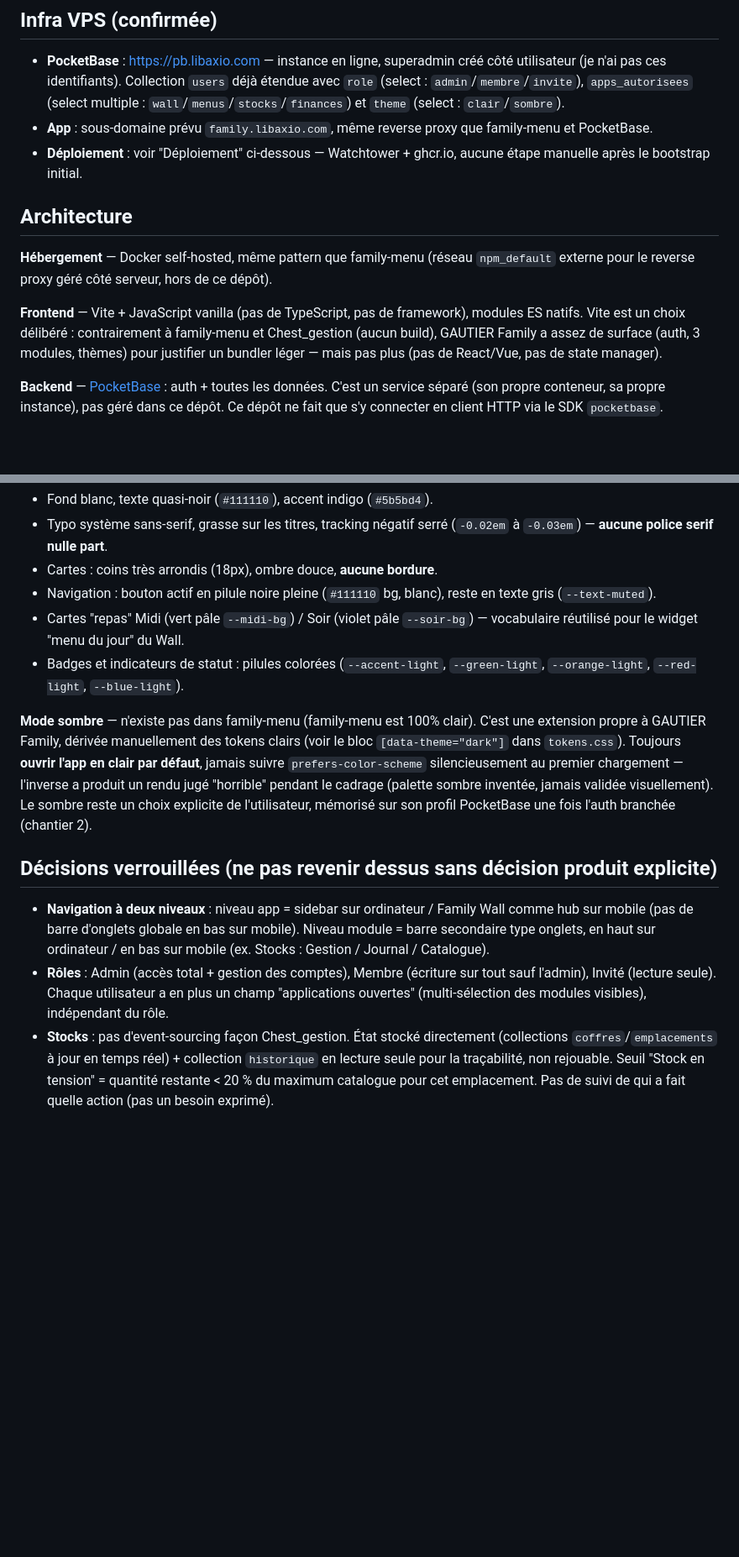
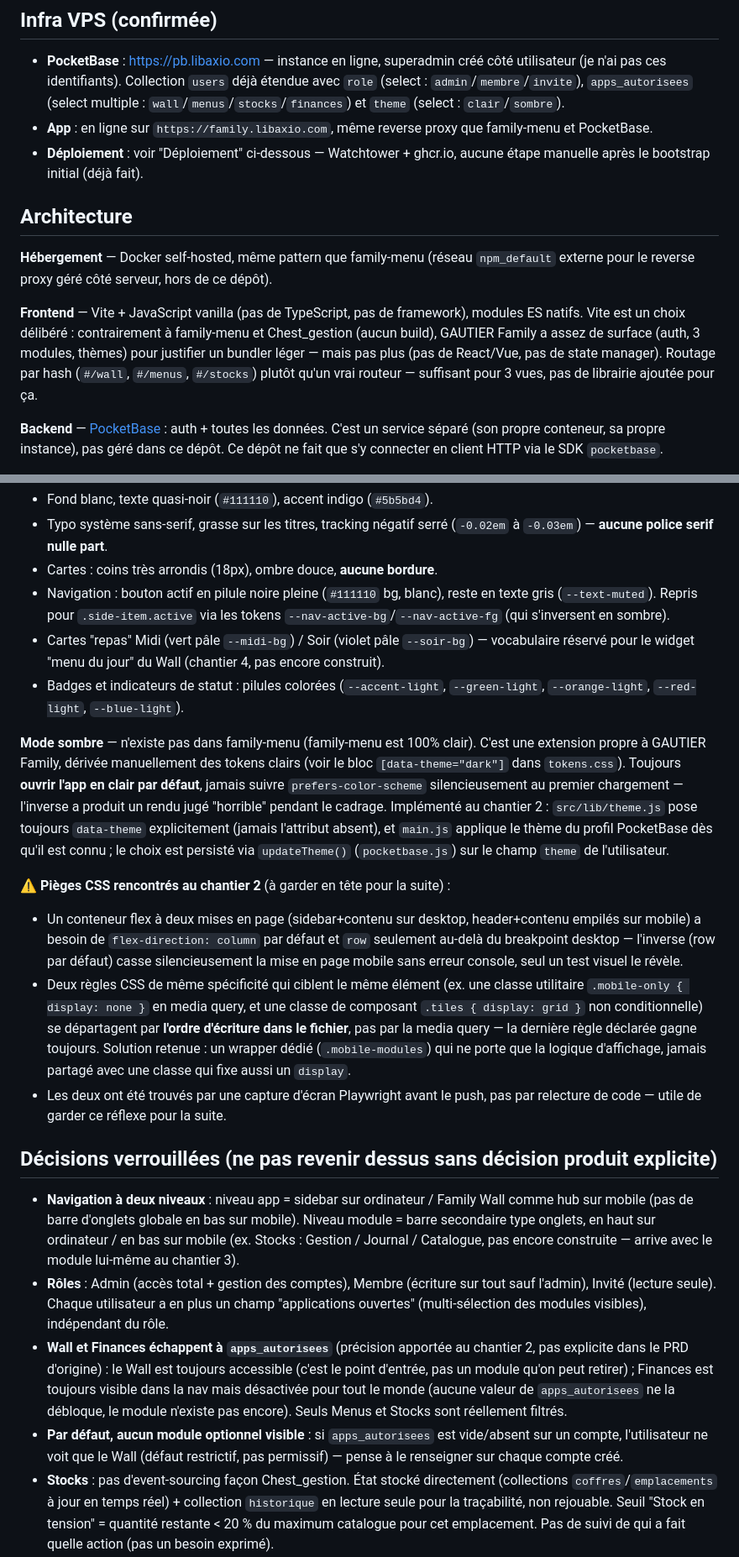
Before and after one commit to drewing-eng/family-app, a Markdown page: CLAUDE.md, 2 parts joined by grey strips. Shown at 84% size. Drawn GitHub-style; blank space fills up the shorter version.

Commit message:
Documente le chantier 2 (coquille applicative) et les pièges CSS rencontrés

```diff
--- a/CLAUDE.md
+++ b/CLAUDE.md
@@ -35,10 +40,10 @@ qui ne doivent pas être révisées sans discussion explicite.
   déjà étendue avec `role` (select : `admin`/`membre`/`invite`),
   `apps_autorisees` (select multiple : `wall`/`menus`/`stocks`/`finances`) et
   `theme` (select : `clair`/`sombre`).
-- **App** : sous-domaine prévu `family.libaxio.com`, même reverse proxy que
+- **App** : en ligne sur `https://family.libaxio.com`, même reverse proxy que
   family-menu et PocketBase.
 - **Déploiement** : voir "Déploiement" ci-dessous — Watchtower + ghcr.io,
-  aucune étape manuelle après le bootstrap initial.
+  aucune étape manuelle après le bootstrap initial (déjà fait).
 
 ## Architecture
 
@@ -50,7 +55,9 @@ dépôt).
 framework), modules ES natifs. Vite est un choix délibéré : contrairement à
 family-menu et Chest_gestion (aucun build), GAUTIER Family a assez de
 surface (auth, 3 modules, thèmes) pour justifier un bundler léger — mais pas
-plus (pas de React/Vue, pas de state manager).
+plus (pas de React/Vue, pas de state manager). Routage par hash
+(`#/wall`, `#/menus`, `#/stocks`) plutôt qu'un vrai routeur — suffisant pour
+3 vues, pas de librairie ajoutée pour ça.
 
 **Backend** — [PocketBase](https://pocketbase.io) : auth + toutes les
 données. C'est un service séparé (son propre conteneur, sa propre instance),
@@ -124,9 +133,11 @@ Résumé du design réel :
   (`-0.02em` à `-0.03em`) — **aucune police serif nulle part**.
 - Cartes : coins très arrondis (18px), ombre douce, **aucune bordure**.
 - Navigation : bouton actif en pilule noire pleine (`#111110` bg, blanc),
-  reste en texte gris (`--text-muted`).
+  reste en texte gris (`--text-muted`). Repris pour `.side-item.active` via
+  les tokens `--nav-active-bg`/`--nav-active-fg` (qui s'inversent en sombre).
 - Cartes "repas" Midi (vert pâle `--midi-bg`) / Soir (violet pâle
-  `--soir-bg`) — vocabulaire réutilisé pour le widget "menu du jour" du Wall.
+  `--soir-bg`) — vocabulaire réservé pour le widget "menu du jour" du Wall
+  (chantier 4, pas encore construit).
 - Badges et indicateurs de statut : pilules colorées (`--accent-light`,
   `--green-light`, `--orange-light`, `--red-light`, `--blue-light`).
 
@@ -135,20 +146,48 @@ C'est une extension propre à GAUTIER Family, dérivée manuellement des tokens
 clairs (voir le bloc `[data-theme="dark"]` dans `tokens.css`). Toujours
 **ouvrir l'app en clair par défaut**, jamais suivre `prefers-color-scheme`
 silencieusement au premier chargement — l'inverse a produit un rendu jugé
-"horrible" pendant le cadrage (palette sombre inventée, jamais validée
-visuellement). Le sombre reste un choix explicite de l'utilisateur, mémorisé
-sur son profil PocketBase une fois l'auth branchée (chantier 2).
+"horrible" pendant le cadrage. Implémenté au chantier 2 : `src/lib/theme.js`
+pose toujours `data-theme` explicitement (jamais l'attribut absent), et
+`main.js` applique le thème du profil PocketBase dès qu'il est connu ; le
+choix est persisté via `updateTheme()` (`pocketbase.js`) sur le champ
+`theme` de l'utilisateur.
+
+⚠️ **Pièges CSS rencontrés au chantier 2** (à garder en tête pour la suite) :
+- Un conteneur flex à deux mises en page (sidebar+contenu sur desktop,
+  header+contenu empilés sur mobile) a besoin de `flex-direction: column`
+  par défaut et `row` seulement au-delà du breakpoint desktop — l'inverse
+  (row par défaut) casse silencieusement la mise en page mobile sans erreur
+  console, seul un test visuel le révèle.
+- Deux règles CSS de même spécificité qui ciblent le même élément (ex. une
+  classe utilitaire `.mobile-only { display: none }` en media query, et une
+  classe de composant `.tiles { display: grid }` non conditionnelle) se
+  départagent par **l'ordre d'écriture dans le fichier**, pas par la media
+  query — la dernière règle déclarée gagne toujours. Solution retenue :
+  un wrapper dédié (`.mobile-modules`) qui ne porte que la logique
+  d'affichage, jamais partagé avec une classe qui fixe aussi un `display`.
+- Les deux ont été trouvés par une capture d'écran Playwright avant le push,
+  pas par relecture de code — utile de garder ce réflexe pour la suite.
 
 ## Décisions verrouillées (ne pas revenir dessus sans décision produit explicite)
 
 - **Navigation à deux niveaux** : niveau app = sidebar sur ordinateur / Family
   Wall comme hub sur mobile (pas de barre d'onglets globale en bas sur
   mobile). Niveau module = barre secondaire type onglets, en haut sur
-  ordinateur / en bas sur mobile (ex. Stocks : Gestion / Journal / Catalogue).
+  ordinateur / en bas sur mobile (ex. Stocks : Gestion / Journal / Catalogue,
+  pas encore construite — arrive avec le module lui-même au chantier 3).
 - **Rôles** : Admin (accès total + gestion des comptes), Membre (écriture sur
   tout sauf l'admin), Invité (lecture seule). Chaque utilisateur a en plus un
   champ "applications ouvertes" (multi-sélection des modules visibles),
   indépendant du rôle.
+- **Wall et Finances échappent à `apps_autorisees`** (précision apportée au
+  chantier 2, pas explicite dans le PRD d'origine) : le Wall est toujours
+  accessible (c'est le point d'entrée, pas un module qu'on peut retirer) ;
+  Finances est toujours visible dans la nav mais désactivée pour tout le
+  monde (aucune valeur de `apps_autorisees` ne la débloque, le module
+  n'existe pas encore). Seuls Menus et Stocks sont réellement filtrés.
+- **Par défaut, aucun module optionnel visible** : si `apps_autorisees` est
+  vide/absent sur un compte, l'utilisateur ne voit que le Wall (défaut
+  restrictif, pas permissif) — pense à le renseigner sur chaque compte créé.
 - **Stocks** : pas d'event-sourcing façon Chest_gestion. État stocké
   directement (collections `coffres`/`emplacements` à jour en temps réel) +
   collection `historique` en lecture seule pour la traçabilité, non rejouable.
```
Also changed, not shown: other parts of CLAUDE.md (+48 -31 lines).
